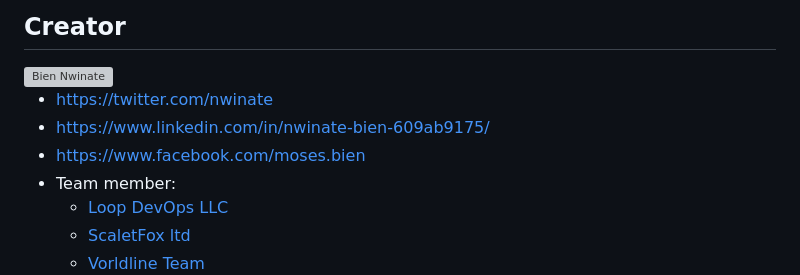
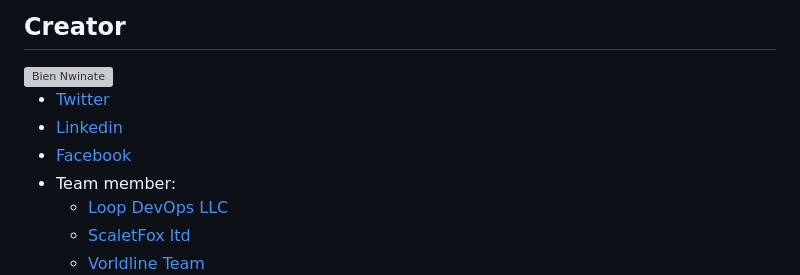
Before and after one commit to Bien-Glitch/fusion.form.validator, a Markdown page: README.md, the part around the change. Drawn GitHub-style; grey boxes are pictures that could not be loaded.

Commit message:
Updated README.md
Signed-off-by: Bien Nwinate <fusionboltinc@gmail.com>

```diff
--- a/README.md
+++ b/README.md
@@ -474,9 +474,9 @@ Read through this documentation on how to set it up, and you're ready to go. It'
 	<img alt="Bien Nwinate" title="Bien Nwinate" src="https://avatars.githubusercontent.com/u/51288549?s=96&v=4" style="border-radius: 50%;height: 45px;width: 45px;object-fit: cover">
 </a>
 
-- https://twitter.com/nwinate
-- https://www.linkedin.com/in/nwinate-bien-609ab9175/
-- https://www.facebook.com/moses.bien
+- [Twitter](https://twitter.com/nwinate)
+- [Linkedin](https://www.linkedin.com/in/nwinate-bien-609ab9175/)
+- [Facebook](https://www.facebook.com/moses.bien)
 - Team member:
 	- [Loop DevOps LLC](https://github.com/officialLoopDevOps)
 	- [ScaletFox ltd](https://github.com/scaletfoxltd)
```
